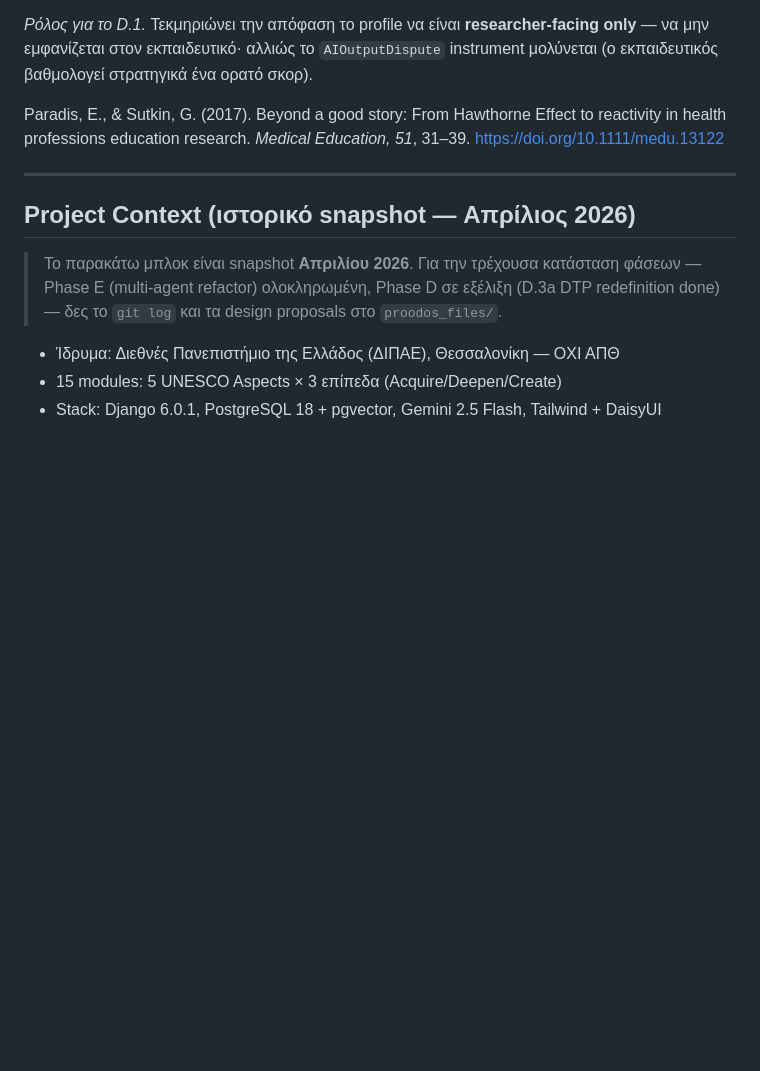
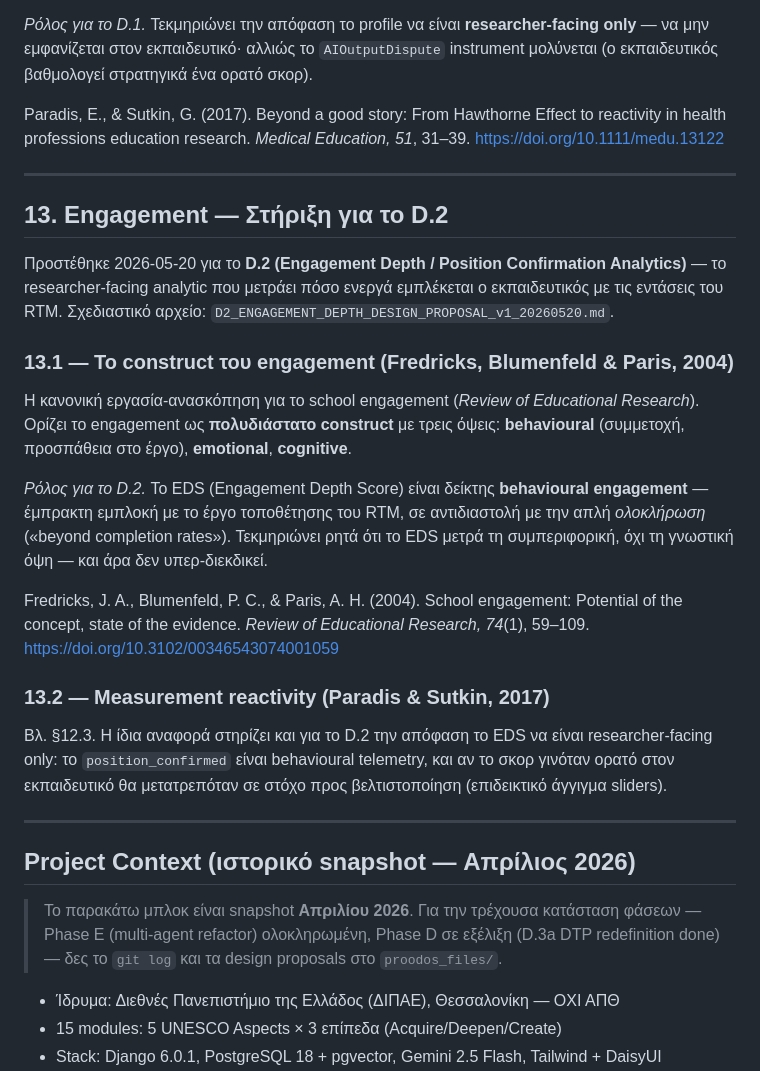
Before and after one commit to dourvas/unesco_ai_pd, a Markdown page: proodos_files/Literature_Review_Synthesis_Note(1).md, the part around the change. GitHub-like rendering; blank space fills up the shorter version.

```diff
--- a/proodos_files/Literature_Review_Synthesis_Note(1).md
+++ b/proodos_files/Literature_Review_Synthesis_Note(1).md
@@ -434,6 +434,22 @@ Paradis, E., & Sutkin, G. (2017). Beyond a good story: From Hawthorne Effect to
 
 ---
 
+## 13. Engagement — Στήριξη για το D.2
+
+Προστέθηκε 2026-05-20 για το **D.2 (Engagement Depth / Position Confirmation Analytics)** — το researcher-facing analytic που μετράει πόσο ενεργά εμπλέκεται ο εκπαιδευτικός με τις εντάσεις του RTM. Σχεδιαστικό αρχείο: `D2_ENGAGEMENT_DEPTH_DESIGN_PROPOSAL_v1_20260520.md`.
+
+### 13.1 — Το construct του engagement (Fredricks, Blumenfeld & Paris, 2004)
+Η κανονική εργασία-ανασκόπηση για το school engagement (*Review of Educational Research*). Ορίζει το engagement ως **πολυδιάστατο construct** με τρεις όψεις: **behavioural** (συμμετοχή, προσπάθεια στο έργο), **emotional**, **cognitive**.
+
+*Ρόλος για το D.2.* Το EDS (Engagement Depth Score) είναι δείκτης **behavioural engagement** — έμπρακτη εμπλοκή με το έργο τοποθέτησης του RTM, σε αντιδιαστολή με την απλή *ολοκλήρωση* («beyond completion rates»). Τεκμηριώνει ρητά ότι το EDS μετρά τη συμπεριφορική, όχι τη γνωστική όψη — και άρα δεν υπερ-διεκδικεί.
+
+Fredricks, J. A., Blumenfeld, P. C., & Paris, A. H. (2004). School engagement: Potential of the concept, state of the evidence. *Review of Educational Research, 74*(1), 59–109. https://doi.org/10.3102/00346543074001059
+
+### 13.2 — Measurement reactivity (Paradis & Sutkin, 2017)
+Βλ. §12.3. Η ίδια αναφορά στηρίζει και για το D.2 την απόφαση το EDS να είναι researcher-facing only: το `position_confirmed` είναι behavioural telemetry, και αν το σκορ γινόταν ορατό στον εκπαιδευτικό θα μετατρεπόταν σε στόχο προς βελτιστοποίηση (επιδεικτικό άγγιγμα sliders).
+
+---
+
 ## Project Context (ιστορικό snapshot — Απρίλιος 2026)
 
 > Το παρακάτω μπλοκ είναι snapshot **Απριλίου 2026**. Για την τρέχουσα κατάσταση φάσεων — Phase E (multi-agent refactor) ολοκληρωμένη, Phase D σε εξέλιξη (D.3a DTP redefinition done) — δες το `git log` και τα design proposals στο `proodos_files/`.
```
Also changed, not shown: proodos_files/D2_ENGAGEMENT_DEPTH_DESIGN_PROPOSAL_v1_20260520.md (added, +275 -0 lines).
